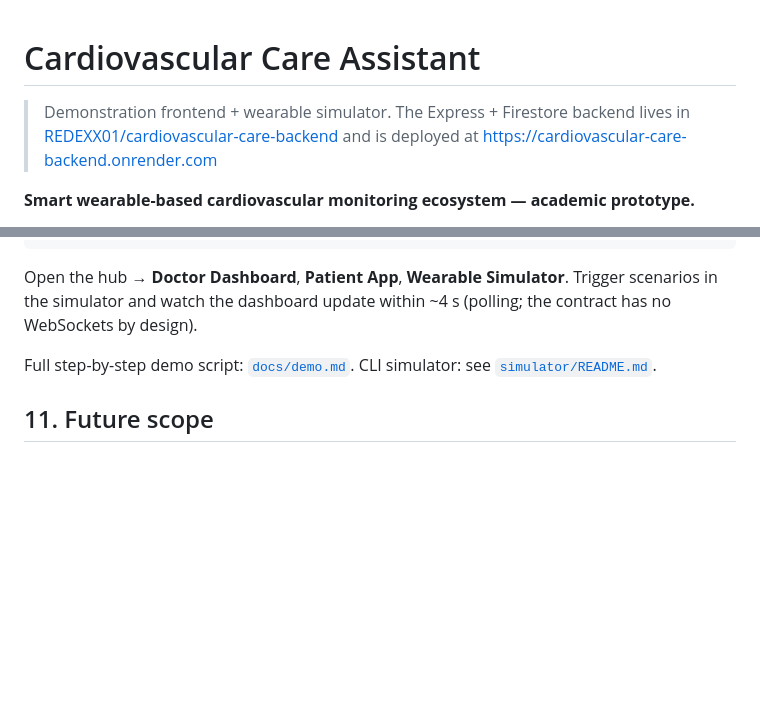
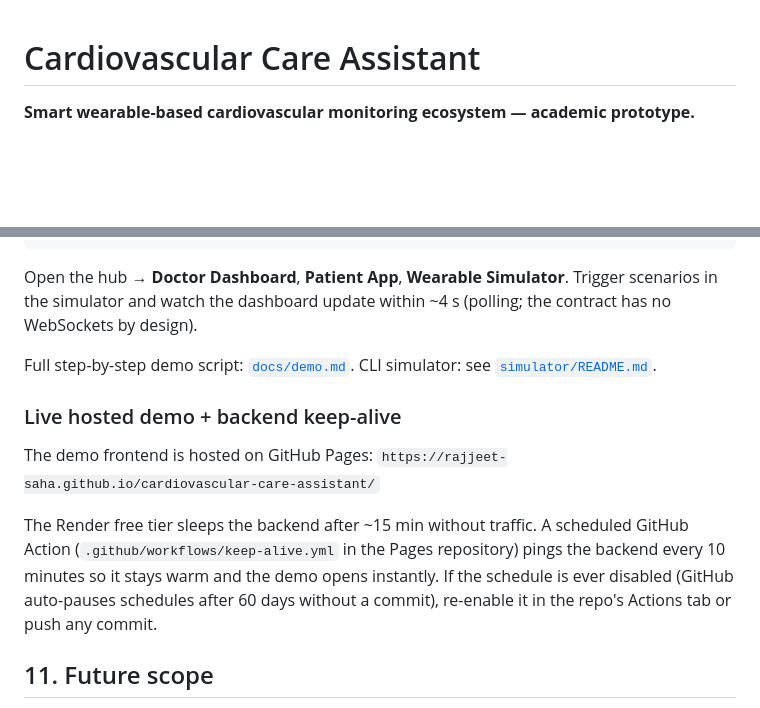
Before and after one commit to rajjeet-saha/cardiovascular-care-assistant, a Markdown page: README.md, 2 parts joined by grey strips. Drawn GitHub-style; blank space fills up the shorter version.

Commit message:
Docs: backend keep-alive section (hosted demo URL, workflow details)
Generated with Codebuff
Co-Authored-By: Codebuff <noreply@codebuff.com>

```diff
--- a/README.md
+++ b/README.md
@@ -1,6 +1,4 @@
 # Cardiovascular Care Assistant
-
-> Demonstration frontend + wearable simulator. The Express + Firestore backend lives in [REDEXX01/cardiovascular-care-backend](https://github.com/REDEXX01/cardiovascular-care-backend) and is deployed at https://cardiovascular-care-backend.onrender.com
 
 **Smart wearable-based cardiovascular monitoring ecosystem — academic prototype.**
 
@@ -168,6 +166,17 @@ Trigger scenarios in the simulator and watch the dashboard update within ~4 s
 Full step-by-step demo script: [`docs/demo.md`](docs/demo.md).
 CLI simulator: see [`simulator/README.md`](simulator/README.md).
 
+### Live hosted demo + backend keep-alive
+
+The demo frontend is hosted on GitHub Pages:
+`https://rajjeet-saha.github.io/cardiovascular-care-assistant/`
+
+The Render free tier sleeps the backend after ~15 min without traffic. A scheduled
+GitHub Action (`.github/workflows/keep-alive.yml` in the Pages repository) pings
+the backend every 10 minutes so it stays warm and the demo opens instantly. If the
+schedule is ever disabled (GitHub auto-pauses schedules after 60 days without a
+commit), re-enable it in the repo's Actions tab or push any commit.
+
 ## 11. Future scope
 
 - AI/ML cardiovascular intelligence: activity context, patient-specific baseline,
```
Also changed, not shown: docs/demo.md (+3 -1 lines).
